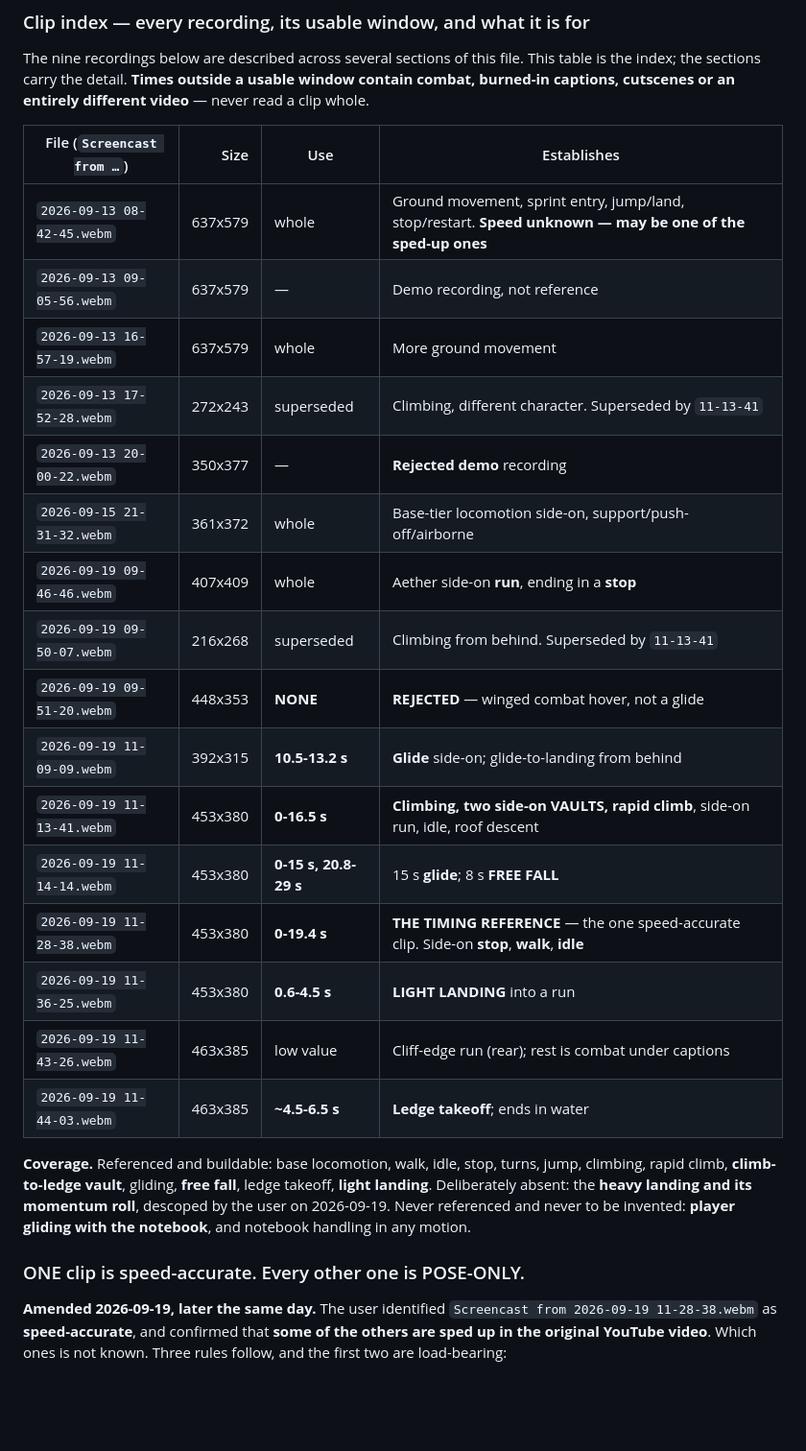
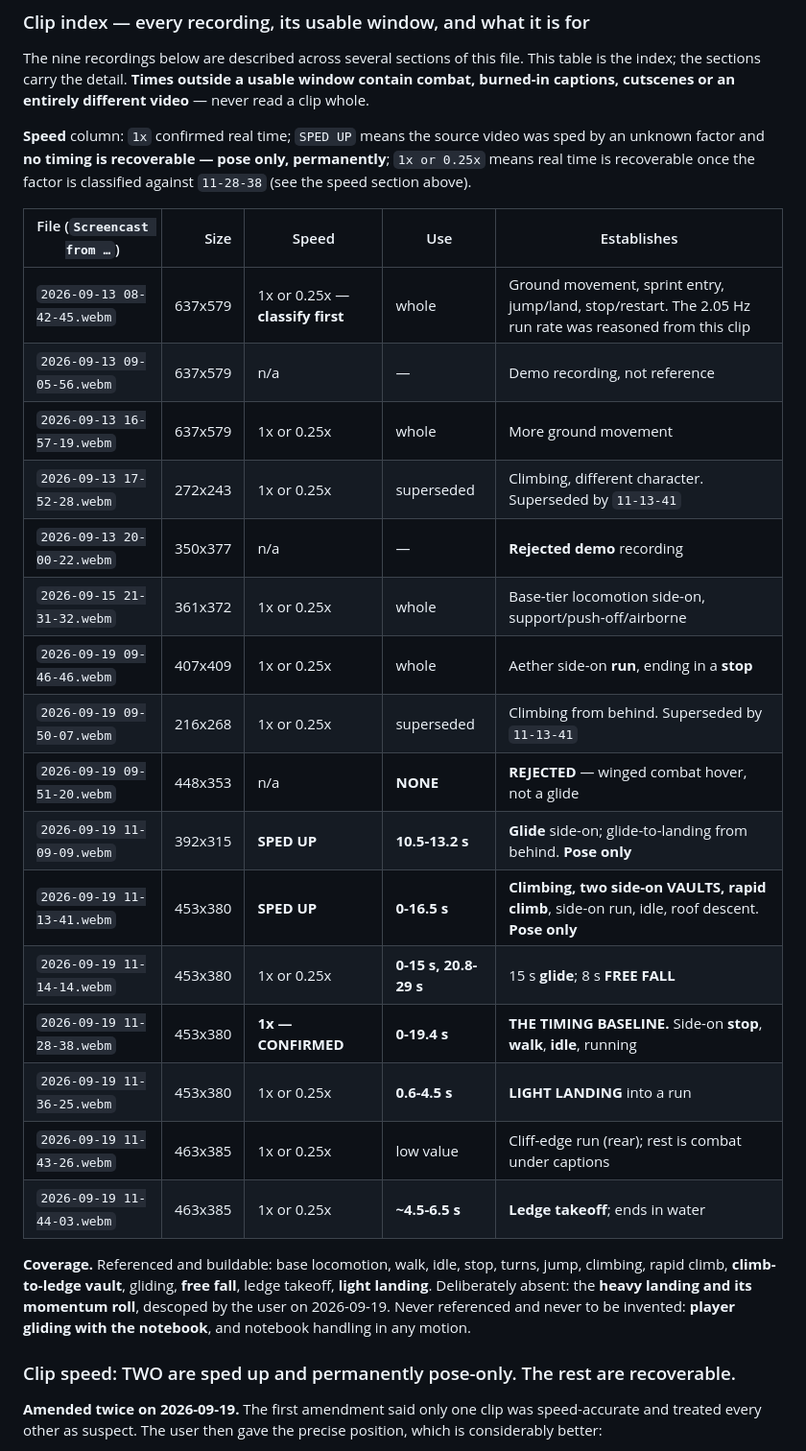
Before and after one commit to FurFerFurFer/Web_Manage, a Markdown page: World/MOVEMENT-DEMO-COMPARISON.md, the part around one of its changes. Shown at 96% size. Drawn GitHub-style; blank space fills up the shorter version.

```diff
--- a/World/MOVEMENT-DEMO-COMPARISON.md
+++ b/World/MOVEMENT-DEMO-COMPARISON.md
@@ -205,24 +205,29 @@ The nine recordings below are described across several sections of this file. Th
 the index; the sections carry the detail. **Times outside a usable window contain combat,
 burned-in captions, cutscenes or an entirely different video** — never read a clip whole.
 
-| File (`Screencast from …`) | Size | Use | Establishes |
-| --- | ---: | --- | --- |
-| `2026-09-13 08-42-45.webm` | 637x579 | whole | Ground movement, sprint entry, jump/land, stop/restart. **Speed unknown — may be one of the sped-up ones** |
-| `2026-09-13 09-05-56.webm` | 637x579 | — | Demo recording, not reference |
-| `2026-09-13 16-57-19.webm` | 637x579 | whole | More ground movement |
-| `2026-09-13 17-52-28.webm` | 272x243 | superseded | Climbing, different character. Superseded by `11-13-41` |
-| `2026-09-13 20-00-22.webm` | 350x377 | — | **Rejected demo** recording |
-| `2026-09-15 21-31-32.webm` | 361x372 | whole | Base-tier locomotion side-on, support/push-off/airborne |
-| `2026-09-19 09-46-46.webm` | 407x409 | whole | Aether side-on **run**, ending in a **stop** |
-| `2026-09-19 09-50-07.webm` | 216x268 | superseded | Climbing from behind. Superseded by `11-13-41` |
-| `2026-09-19 09-51-20.webm` | 448x353 | **NONE** | **REJECTED** — winged combat hover, not a glide |
-| `2026-09-19 11-09-09.webm` | 392x315 | **10.5-13.2 s** | **Glide** side-on; glide-to-landing from behind |
-| `2026-09-19 11-13-41.webm` | 453x380 | **0-16.5 s** | **Climbing, two side-on VAULTS, rapid climb**, side-on run, idle, roof descent |
-| `2026-09-19 11-14-14.webm` | 453x380 | **0-15 s, 20.8-29 s** | 15 s **glide**; 8 s **FREE FALL** |
-| `2026-09-19 11-28-38.webm` | 453x380 | **0-19.4 s** | **THE TIMING REFERENCE** — the one speed-accurate clip. Side-on **stop**, **walk**, **idle** |
-| `2026-09-19 11-36-25.webm` | 453x380 | **0.6-4.5 s** | **LIGHT LANDING** into a run |
-| `2026-09-19 11-43-26.webm` | 463x385 | low value | Cliff-edge run (rear); rest is combat under captions |
-| `2026-09-19 11-44-03.webm` | 463x385 | **~4.5-6.5 s** | **Ledge takeoff**; ends in water |
+**Speed** column: `1x` confirmed real time; `SPED UP` means the source video was sped by an
+unknown factor and **no timing is recoverable — pose only, permanently**; `1x or 0.25x`
+means real time is recoverable once the factor is classified against `11-28-38` (see the
+speed section above).
+
+| File (`Screencast from …`) | Size | Speed | Use | Establishes |
+| --- | ---: | --- | --- | --- |
+| `2026-09-13 08-42-45.webm` | 637x579 | 1x or 0.25x — **classify first** | whole | Ground movement, sprint entry, jump/land, stop/restart. The 2.05 Hz run rate was reasoned from this clip |
+| `2026-09-13 09-05-56.webm` | 637x579 | n/a | — | Demo recording, not reference |
+| `2026-09-13 16-57-19.webm` | 637x579 | 1x or 0.25x | whole | More ground movement |
+| `2026-09-13 17-52-28.webm` | 272x243 | 1x or 0.25x | superseded | Climbing, different character. Superseded by `11-13-41` |
+| `2026-09-13 20-00-22.webm` | 350x377 | n/a | — | **Rejected demo** recording |
+| `2026-09-15 21-31-32.webm` | 361x372 | 1x or 0.25x | whole | Base-tier locomotion side-on, support/push-off/airborne |
+| `2026-09-19 09-46-46.webm` | 407x409 | 1x or 0.25x | whole | Aether side-on **run**, ending in a **stop** |
+| `2026-09-19 09-50-07.webm` | 216x268 | 1x or 0.25x | superseded | Climbing from behind. Superseded by `11-13-41` |
+| `2026-09-19 09-51-20.webm` | 448x353 | n/a | **NONE** | **REJECTED** — winged combat hover, not a glide |
+| `2026-09-19 11-09-09.webm` | 392x315 | **SPED UP** | **10.5-13.2 s** | **Glide** side-on; glide-to-landing from behind. **Pose only** |
+| `2026-09-19 11-13-41.webm` | 453x380 | **SPED UP** | **0-16.5 s** | **Climbing, two side-on VAULTS, rapid climb**, side-on run, idle, roof descent. **Pose only** |
+| `2026-09-19 11-14-14.webm` | 453x380 | 1x or 0.25x | **0-15 s, 20.8-29 s** | 15 s **glide**; 8 s **FREE FALL** |
+| `2026-09-19 11-28-38.webm` | 453x380 | **1x — CONFIRMED** | **0-19.4 s** | **THE TIMING BASELINE.** Side-on **stop**, **walk**, **idle**, running |
+| `2026-09-19 11-36-25.webm` | 453x380 | 1x or 0.25x | **0.6-4.5 s** | **LIGHT LANDING** into a run |
+| `2026-09-19 11-43-26.webm` | 463x385 | 1x or 0.25x | low value | Cliff-edge run (rear); rest is combat under captions |
+| `2026-09-19 11-44-03.webm` | 463x385 | 1x or 0.25x | **~4.5-6.5 s** | **Ledge takeoff**; ends in water |
 
 **Coverage.** Referenced and buildable: base locomotion, walk, idle, stop, turns, jump,
 climbing, rapid climb, **climb-to-ledge vault**, gliding, **free fall**, ledge takeoff,
@@ -230,10 +235,9 @@ climbing, rapid climb, **climb-to-ledge vault**, gliding, **free fall**, ledge t
 descoped by the user on 2026-09-19. Never referenced and never to be invented: **player
 gliding with the notebook**, and notebook handling in any motion.
 
-### ONE clip is speed-accurate. Every other one is POSE-ONLY.
+### Clip speed: TWO are sped up and permanently pose-only. The rest are recoverable.
 
-**Amended 2026-09-19, later the same day.** The user identified
-`Screencast from 2026-09-19 11-28-38.webm` as **speed-accurate**, and confirmed that
-**some of the others are sped up in the original YouTube video**. Which ones is not known.
-Three rules follow, and the first two are load-bearing:
+**Amended twice on 2026-09-19.** The first amendment said only one clip was
+speed-accurate and treated every other as suspect. The user then gave the precise position,
+which is considerably better:
 
```
Also changed, not shown: other parts of World/MOVEMENT-DEMO-COMPARISON.md (+33 -12 lines), World/NOTES.md (+13 -9 lines).
